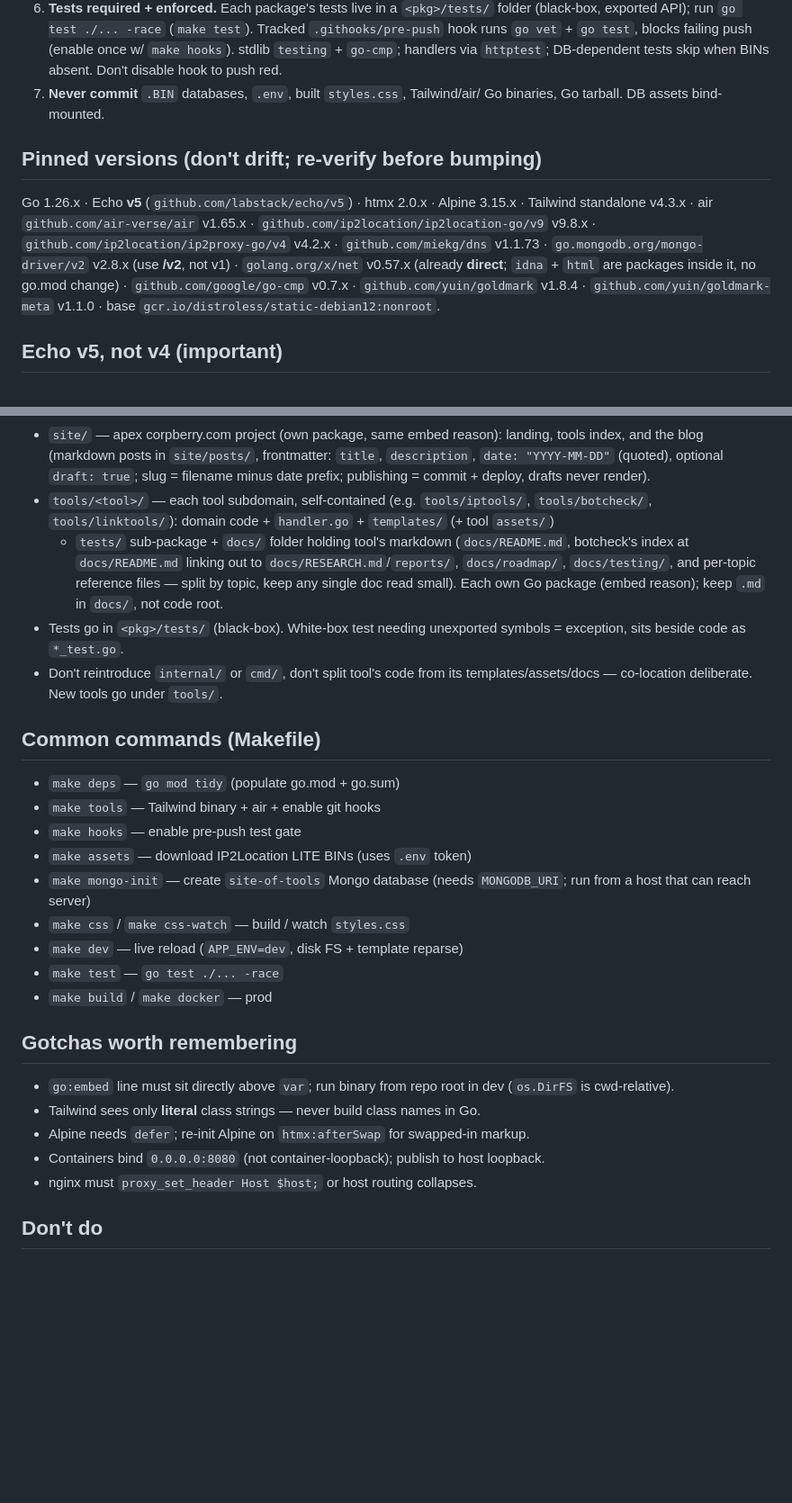
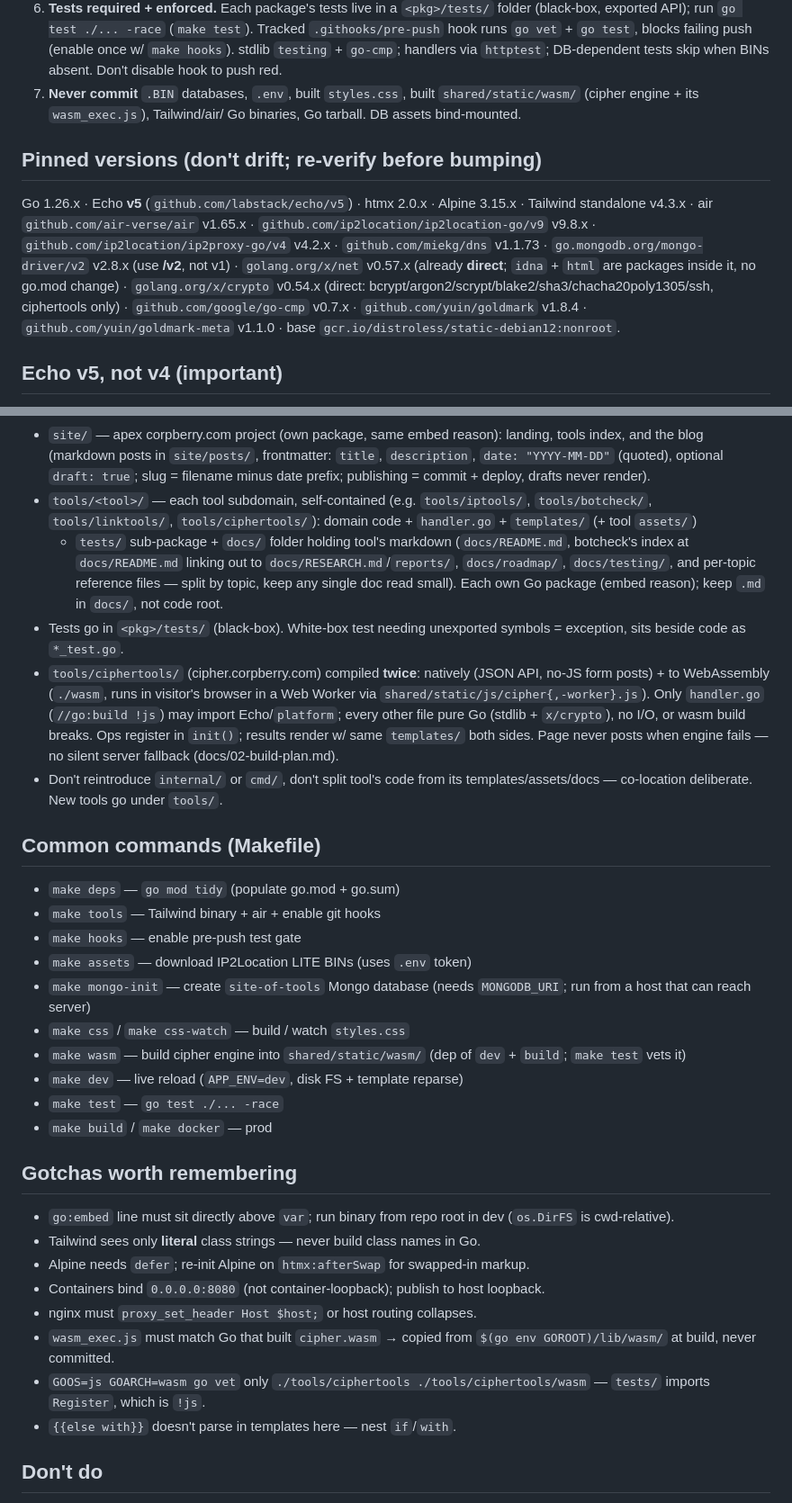
Before and after one commit to Landver/site-of-tools, a Markdown page: CLAUDE.md, 2 parts joined by grey strips. Shown at 90% size. GitHub-like rendering; blank space fills up the shorter version.

Commit message:
docs: CLAUDE.md and ARCHITECTURE know about ciphertools and its wasm build
Co-Authored-By: Claude Opus 5.5 <noreply@anthropic.com>

```diff
--- a/CLAUDE.md
+++ b/CLAUDE.md
@@ -38,7 +38,8 @@ stack. Favor simple, idiomatic path, explain Go-specific choices.
    `go vet` + `go test`, blocks failing push (enable once w/ `make hooks`).
    stdlib `testing` + `go-cmp`; handlers via `httptest`; DB-dependent tests
    skip when BINs absent. Don't disable hook to push red.
-7. **Never commit** `.BIN` databases, `.env`, built `styles.css`, Tailwind/air/
+7. **Never commit** `.BIN` databases, `.env`, built `styles.css`, built
+   `shared/static/wasm/` (cipher engine + its `wasm_exec.js`), Tailwind/air/
    Go binaries, Go tarball. DB assets bind-mounted.
 
 ## Pinned versions (don't drift; re-verify before bumping)
@@ -48,6 +49,7 @@ Go 1.26.x · Echo **v5** (`github.com/labstack/echo/v5`) · htmx 2.0.x · Alpine
 `github.com/ip2location/ip2location-go/v9` v9.8.x · `github.com/ip2location/ip2proxy-go/v4`
 v4.2.x · `github.com/miekg/dns` v1.1.73 · `go.mongodb.org/mongo-driver/v2` v2.8.x (use **/v2**, not v1) ·
 `golang.org/x/net` v0.57.x (already **direct**; `idna` + `html` are packages inside it, no go.mod change) ·
+`golang.org/x/crypto` v0.54.x (direct: bcrypt/argon2/scrypt/blake2/sha3/chacha20poly1305/ssh, ciphertools only) ·
 `github.com/google/go-cmp`
 v0.7.x · `github.com/yuin/goldmark` v1.8.4 · `github.com/yuin/goldmark-meta` v1.1.0 ·
 base `gcr.io/distroless/static-debian12:nonroot`.
@@ -83,7 +85,7 @@ Unsure of exact v5 signature → check pinned v5 docs (context7:
   optional `draft: true`; slug = filename minus date prefix; publishing =
   commit + deploy, drafts never render).
 - `tools/<tool>/` — each tool subdomain, self-contained (e.g. `tools/iptools/`,
-  `tools/botcheck/`, `tools/linktools/`): domain code + `handler.go` + `templates/` (+ tool `assets/`)
+  `tools/botcheck/`, `tools/linktools/`, `tools/ciphertools/`): domain code + `handler.go` + `templates/` (+ tool `assets/`)
   + `tests/` sub-package + `docs/` folder holding tool's markdown
   (`docs/README.md`, botcheck's index at `docs/README.md` linking out
   to `docs/RESEARCH.md`/`reports/`, `docs/roadmap/`, `docs/testing/`, and
@@ -92,6 +94,13 @@ Unsure of exact v5 signature → check pinned v5 docs (context7:
   Each own Go package (embed reason); keep `.md` in `docs/`, not code root.
 - Tests go in `<pkg>/tests/` (black-box). White-box test needing unexported
   symbols = exception, sits beside code as `*_test.go`.
+- `tools/ciphertools/` (cipher.corpberry.com) compiled **twice**: natively
+  (JSON API, no-JS form posts) + to WebAssembly (`./wasm`, runs in visitor's
+  browser in a Web Worker via `shared/static/js/cipher{,-worker}.js`). Only
+  `handler.go` (`//go:build !js`) may import Echo/`platform`; every other file
+  pure Go (stdlib + `x/crypto`), no I/O, or wasm build breaks. Ops register in
+  `init()`; results render w/ same `templates/` both sides. Page never posts
+  when engine fails — no silent server fallback (docs/02-build-plan.md).
 - Don't reintroduce `internal/` or `cmd/`, don't split tool's code from its
   templates/assets/docs — co-location deliberate. New tools go under `tools/`.
 
@@ -103,6 +112,7 @@ Unsure of exact v5 signature → check pinned v5 docs (context7:
 - `make assets` — download IP2Location LITE BINs (uses `.env` token)
 - `make mongo-init` — create `site-of-tools` Mongo database (needs `MONGODB_URI`; run from a host that can reach server)
 - `make css` / `make css-watch` — build / watch `styles.css`
+- `make wasm` — build cipher engine into `shared/static/wasm/` (dep of `dev` + `build`; `make test` vets it)
 - `make dev` — live reload (`APP_ENV=dev`, disk FS + template reparse)
 - `make test` — `go test ./... -race`
 - `make build` / `make docker` — prod
@@ -115,6 +125,11 @@ Unsure of exact v5 signature → check pinned v5 docs (context7:
 - Alpine needs `defer`; re-init Alpine on `htmx:afterSwap` for swapped-in markup.
 - Containers bind `0.0.0.0:8080` (not container-loopback); publish to host loopback.
 - nginx must `proxy_set_header Host $host;` or host routing collapses.
+- `wasm_exec.js` must match Go that built `cipher.wasm` → copied from
+  `$(go env GOROOT)/lib/wasm/` at build, never committed.
+- `GOOS=js GOARCH=wasm go vet` only `./tools/ciphertools ./tools/ciphertools/wasm`
+  — `tests/` imports `Register`, which is `!js`.
+- `{{else with}}` doesn't parse in templates here — nest `if`/`with`.
 
 ## Don't do
 
```
Also changed, not shown: docs/ARCHITECTURE.md (+10 -5 lines).
